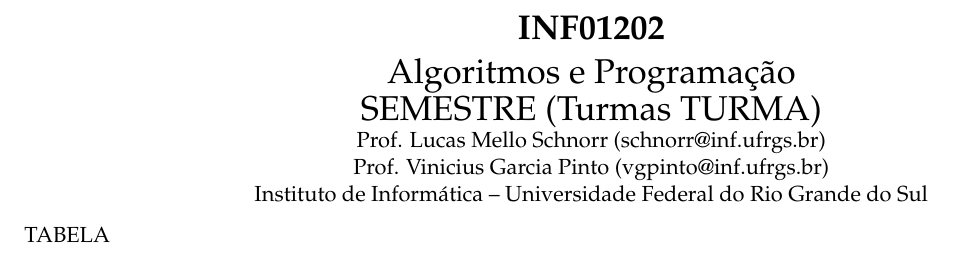
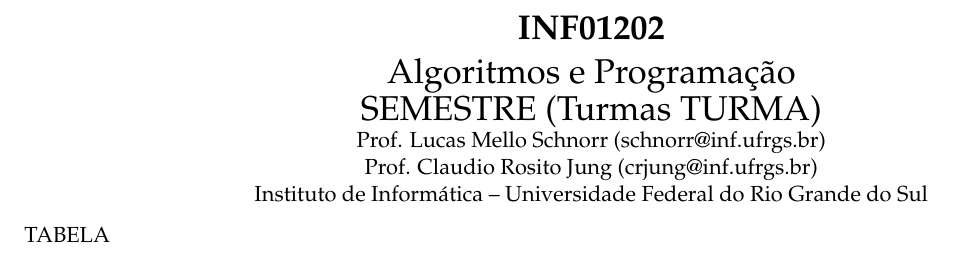
Before and after one commit to schnorr/prog, a LaTeX document (cronograma/data/be/43e1ff-0a91-4c3f-9e17-1fa62e6795ce/layout-cronograma.tex): part of the page, cut so that both start at the same text. Compiled offline with pdfLaTeX.

Commit message:
replace professor

```diff
--- a/cronograma/data/be/43e1ff-0a91-4c3f-9e17-1fa62e6795ce/layout-cronograma.tex
+++ b/cronograma/data/be/43e1ff-0a91-4c3f-9e17-1fa62e6795ce/layout-cronograma.tex
@@ -43,7 +43,7 @@
     Algoritmos e Programação \\
     SEMESTRE (Turmas TURMA)} \\
   Prof. Lucas Mello Schnorr (schnorr@inf.ufrgs.br) \\
-  Prof. Vinicius Garcia Pinto (vgpinto@inf.ufrgs.br) \\
+  Prof. Claudio Rosito Jung (crjung@inf.ufrgs.br) \\
   Instituto de Informática -- Universidade Federal do Rio Grande do Sul
 \end{center}
 
```
Also changed, not shown: cronograma/cronograma.pdf.
